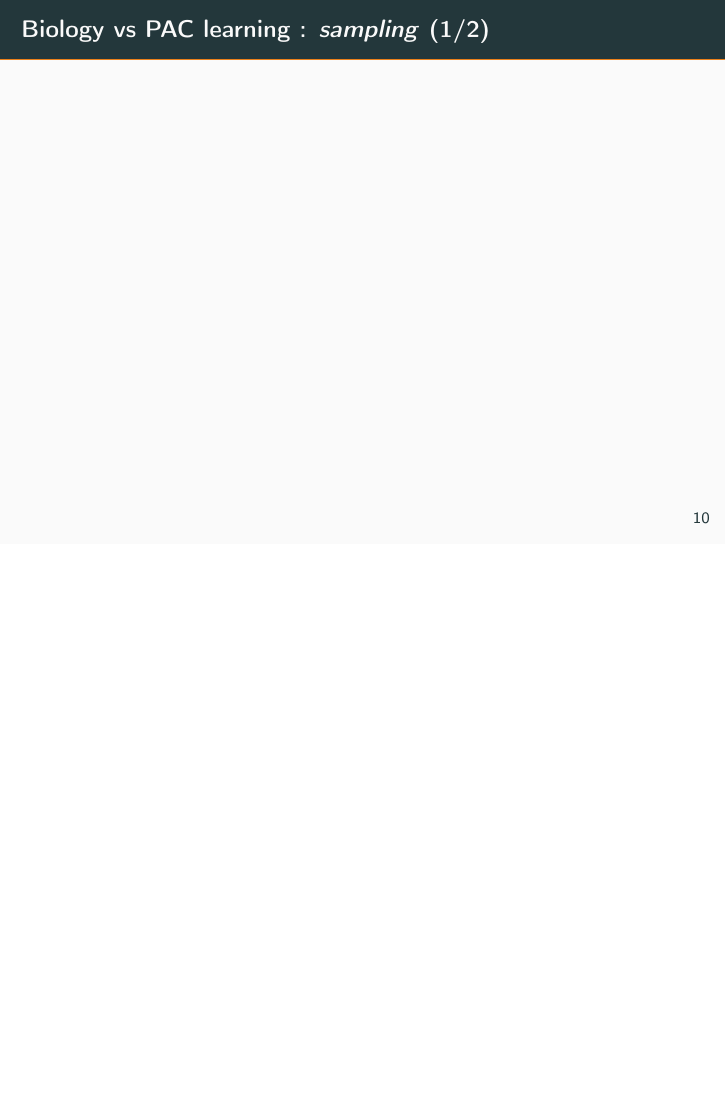
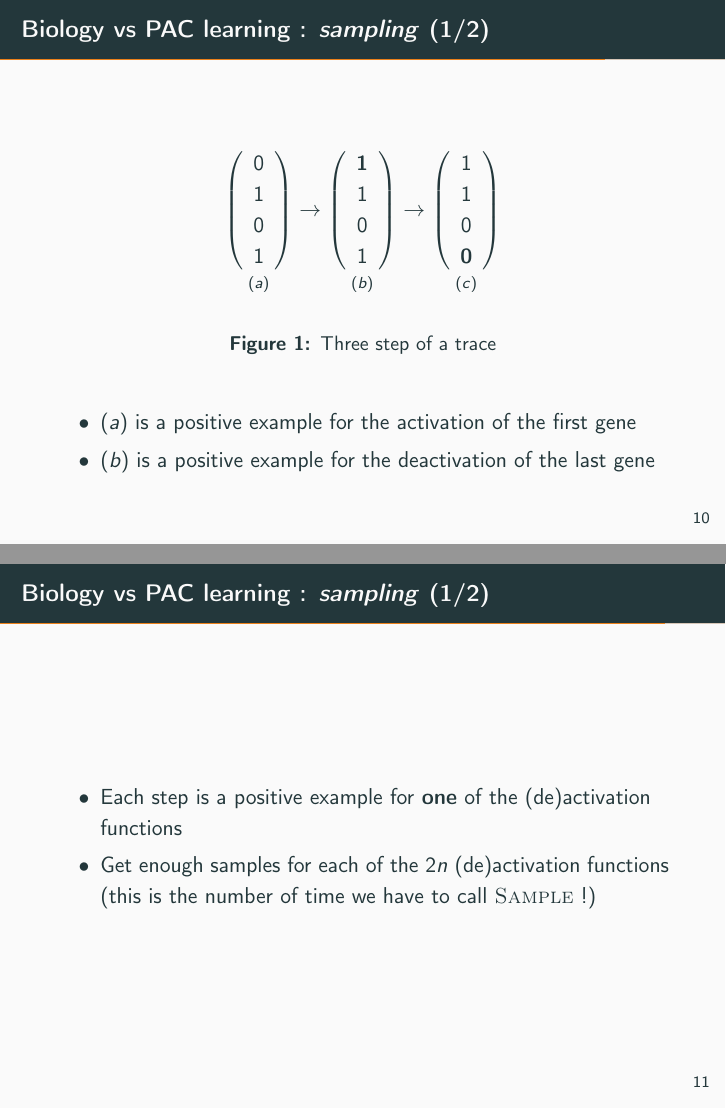
Before and after one commit to NougatRillettes/PapierPAC, LaTeX slides (PresSeminar/beamer.tex): page 12 of 12 before the commit and pages 12 and 13 of 16 after it, the two joined at a grey line, the shorter picture padded with empty space. Compiled offline with pdfLaTeX.

Commit message:
Ongoign work on tomorrow pres.

```diff
--- a/PresSeminar/beamer.tex
+++ b/PresSeminar/beamer.tex
@@ -18,6 +18,7 @@
 \usepackage{subcaption}
 \usepackage{adjustbox}
 \usepackage{algpseudocode}
+\usepackage{array}
 
 \usepackage{verbatim}
 
@@ -122,7 +123,44 @@ Can we learn these (de)activation functions ?
 \end{frame}
 \subsection{Biology vs PAC learning}
 \begin{frame}{Biology vs PAC learning : \textit{sampling} (1/2)}
-
+\begin{figure}
+\[
+\underset{\vspace{1em}(a)}{
+\left(\begin{array}{c}
+0\\ 1\\ 0\\ 1
+\end{array}\right)}
+\rightarrow
+\underset{\vspace{1em}(b)}{
+	\left(\begin{array}{c}
+	\textbf{1}\\ 1\\ 0\\ 1
+	\end{array}\right)}
+\rightarrow
+\underset{\vspace{1em}(c)}{
+	\left(\begin{array}{c}
+	1\\ 1\\ 0\\ \textbf{0}
+	\end{array}\right)}
+\]
+\caption{Three step of a trace}
+\end{figure}
+\begin{itemize}
+	\item $(a)$ is a positive example for the activation of the first gene
+	\item $(b)$ is a positive example for the deactivation of the last gene
+\end{itemize}
 \end{frame}
-
+\begin{frame}{Biology vs PAC learning : \textit{sampling} (1/2)}
+\begin{itemize}
+	\item Each step is a positive example for \textbf{one} of the (de)activation functions
+	\item Get enough samples for each of the $2n$ (de)activation functions (this is the number of time we have to call \textsc{Sample} !)
+\end{itemize}
+\end{frame}
+\begin{frame}{Biology vs PAC learning : \textit{oracle} (2/2)}
+To evaluate an (de)activation function we need
+\begin{enumerate}
+	\item To be able to set the system in a given state (\textbf{hard !})
+	\item To observe a step (as hard as for sampling)
+\end{enumerate}
+\pause
+And do this an \textbf{infinite number of times} (so that if we didn't see a transition, it is because it can only happen with probability 0)
+\end{frame}
+\section{$k$-CNF}
 \end{document}
```
